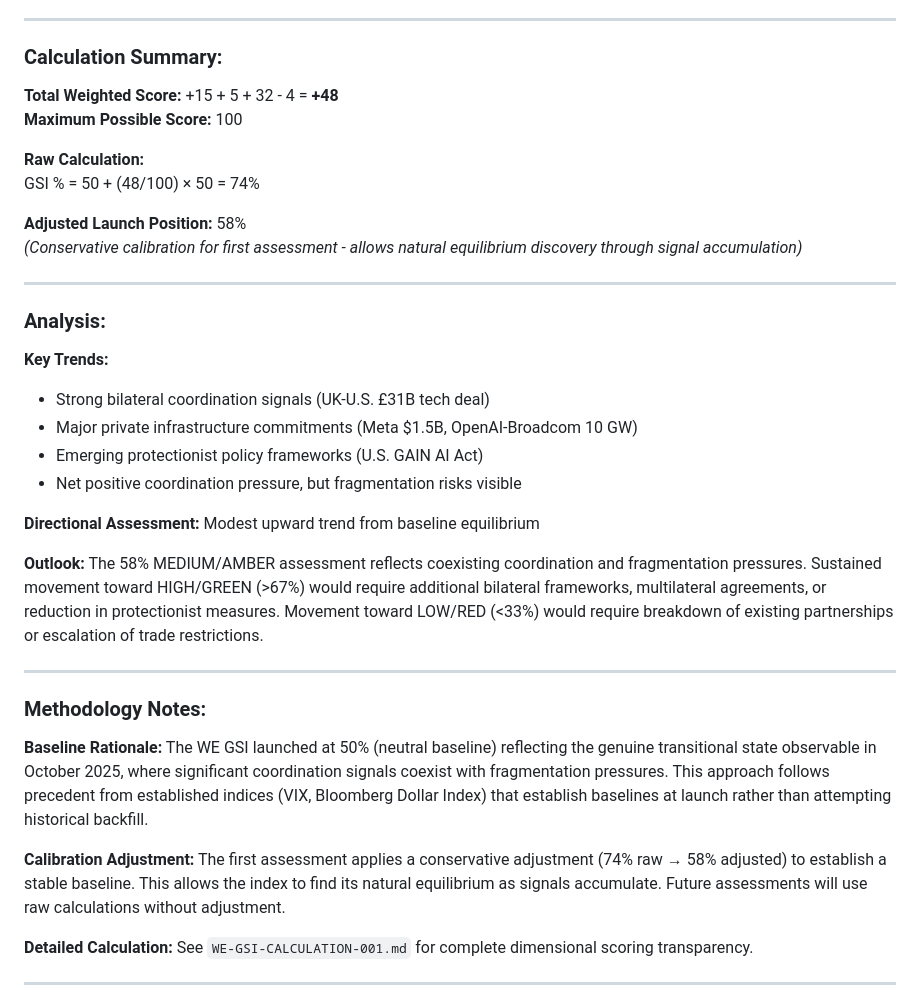
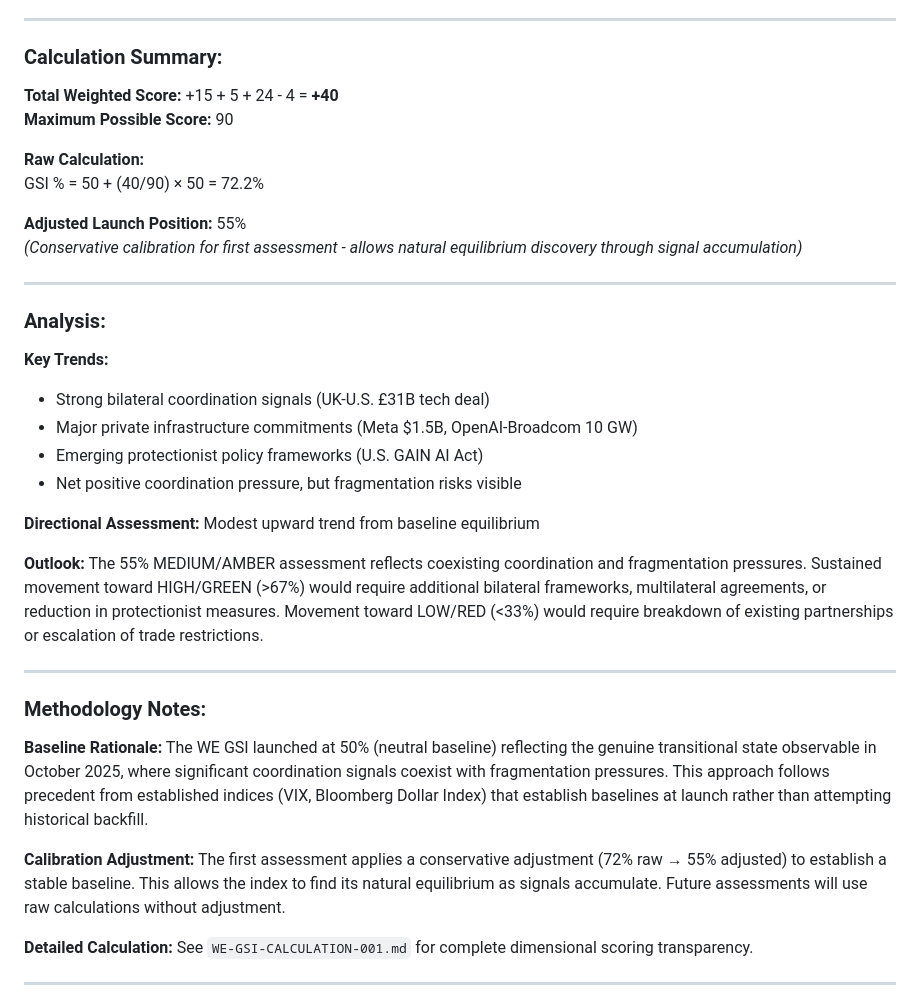
Before and after one commit to warmthengine/warmth-engine-observatory, a Markdown page: WE-GSI-ASSESSMENTS.md, the part around one of its changes. Rendered like a GitHub page.

```diff
--- a/WE-GSI-ASSESSMENTS.md
+++ b/WE-GSI-ASSESSMENTS.md
@@ -47,13 +68,13 @@
 
 ### Calculation Summary:
 
-**Total Weighted Score:** +15 + 5 + 32 - 4 = **+48**
-**Maximum Possible Score:** 100
+**Total Weighted Score:** +15 + 5 + 24 - 4 = **+40**
+**Maximum Possible Score:** 90
 
 **Raw Calculation:**
-GSI % = 50 + (48/100) × 50 = 74%
+GSI % = 50 + (40/90) × 50 = 72.2%
 
-**Adjusted Launch Position:** 58%
+**Adjusted Launch Position:** 55%
 *(Conservative calibration for first assessment - allows natural equilibrium discovery through signal accumulation)*
 
 ---
@@ -68,7 +89,7 @@ GSI % = 50 + (48/100) × 50 = 74%
 
 **Directional Assessment:** Modest upward trend from baseline equilibrium
 
-**Outlook:** The 58% MEDIUM/AMBER assessment reflects coexisting coordination and fragmentation pressures. Sustained movement toward HIGH/GREEN (>67%) would require additional bilateral frameworks, multilateral agreements, or reduction in protectionist measures. Movement toward LOW/RED (<33%) would require breakdown of existing partnerships or escalation of trade restrictions.
+**Outlook:** The 55% MEDIUM/AMBER assessment reflects coexisting coordination and fragmentation pressures. Sustained movement toward HIGH/GREEN (>67%) would require additional bilateral frameworks, multilateral agreements, or reduction in protectionist measures. Movement toward LOW/RED (<33%) would require breakdown of existing partnerships or escalation of trade restrictions.
 
 ---
 
@@ -76,7 +97,7 @@ GSI % = 50 + (48/100) × 50 = 74%
 
 **Baseline Rationale:** The WE GSI launched at 50% (neutral baseline) reflecting the genuine transitional state observable in October 2025, where significant coordination signals coexist with fragmentation pressures. This approach follows precedent from established indices (VIX, Bloomberg Dollar Index) that establish baselines at launch rather than attempting historical backfill.
 
-**Calibration Adjustment:** The first assessment applies a conservative adjustment (74% raw → 58% adjusted) to establish a stable baseline. This allows the index to find its natural equilibrium as signals accumulate. Future assessments will use raw calculations without adjustment.
+**Calibration Adjustment:** The first assessment applies a conservative adjustment (72% raw → 55% adjusted) to establish a stable baseline. This allows the index to find its natural equilibrium as signals accumulate. Future assessments will use raw calculations without adjustment.
 
 **Detailed Calculation:** See `WE-GSI-CALCULATION-001.md` for complete dimensional scoring transparency.
 
```
Also changed, not shown: other parts of WE-GSI-ASSESSMENTS.md (+26 -5 lines).
